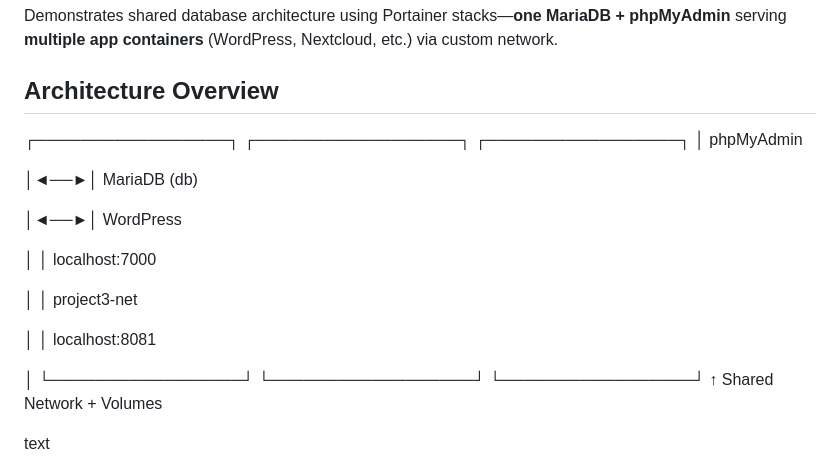
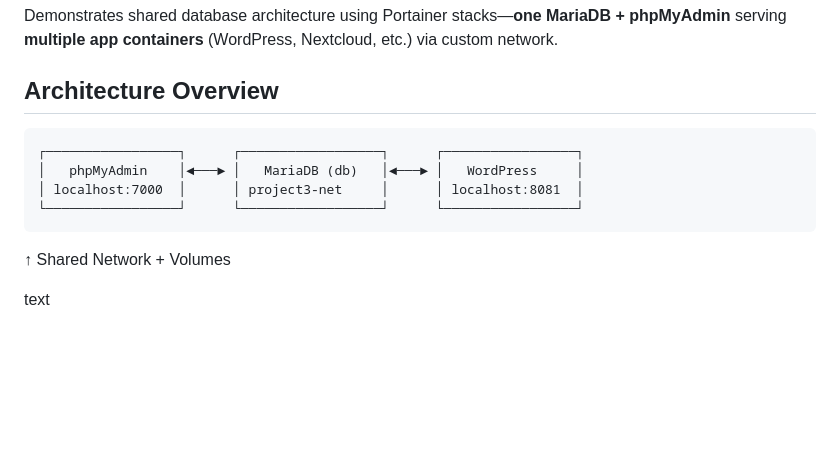
Before and after one commit to rupeshvarma100/Docker-Projects, a Markdown page: Project-3/readme.md, the part around the change. Rendered like a GitHub page; blank space fills up the shorter version.

Commit message:
Revise architecture overview in readme.md
Updated architecture diagram for clarity.

```diff
--- a/Project-3/readme.md
+++ b/Project-3/readme.md
@@ -7,22 +7,12 @@ Demonstrates shared database architecture using Portainer stacks—**one MariaDB
 
 ## Architecture Overview
 
-  ┌─────────────────┐    ┌──────────────────┐    ┌─────────────────┐
-  │ phpMyAdmin
 
-  │◄──►│ MariaDB (db)
+    ┌─────────────────┐      ┌──────────────────┐      ┌─────────────────┐
+    │   phpMyAdmin    │◄───► │   MariaDB (db)   │◄───► │   WordPress     │
+    │ localhost:7000  │      │ project3-net     │      │ localhost:8081  │
+    └─────────────────┘      └──────────────────┘      └─────────────────┘
 
-  │◄──►│ WordPress
-
-  │
-  │ localhost:7000
-
-  │    │ project3-net
-
-  │    │ localhost:8081
-
-  │
-  └─────────────────┘    └──────────────────┘    └─────────────────┘
   ↑
     Shared Network + Volumes
 
```
